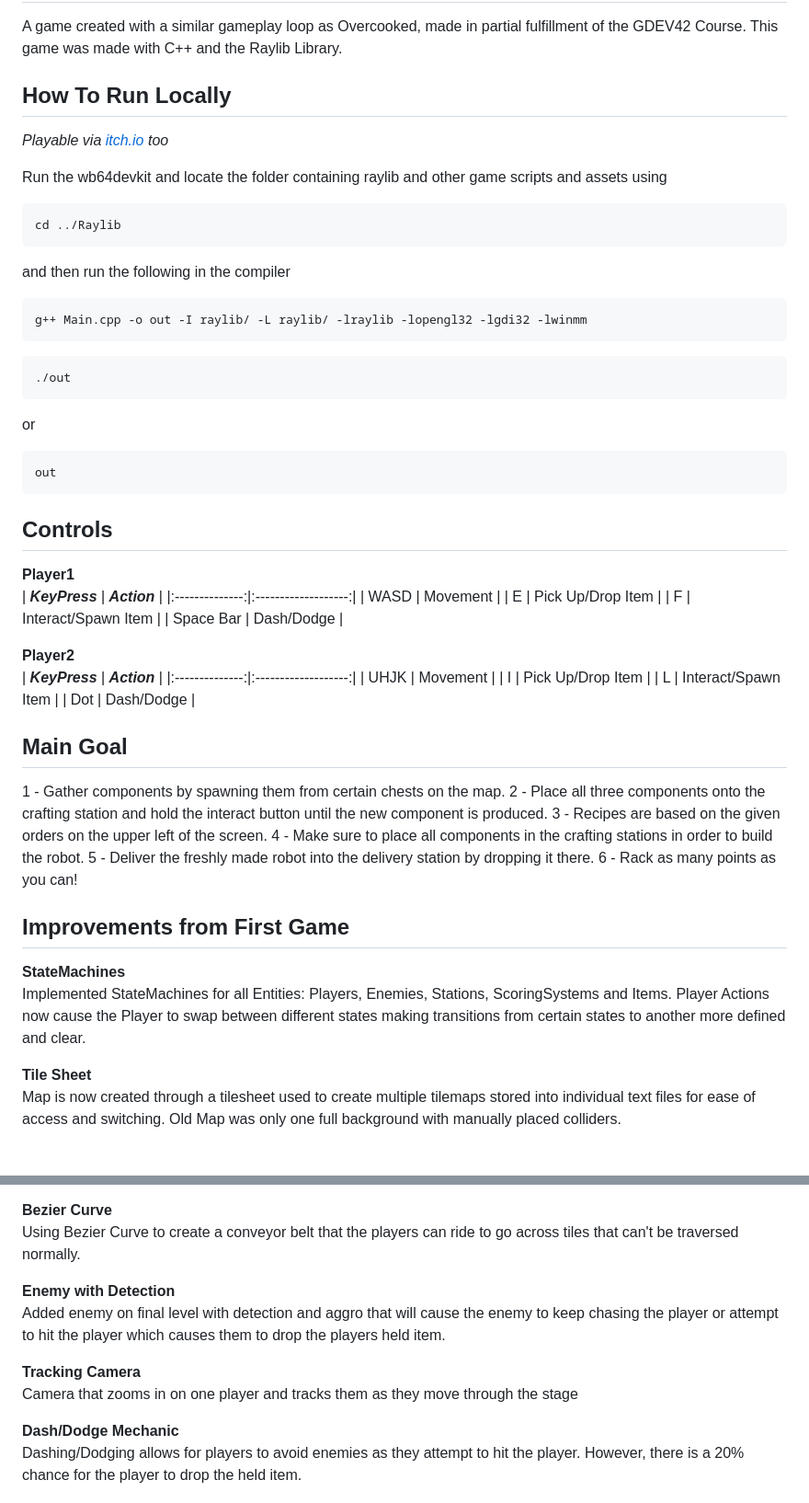
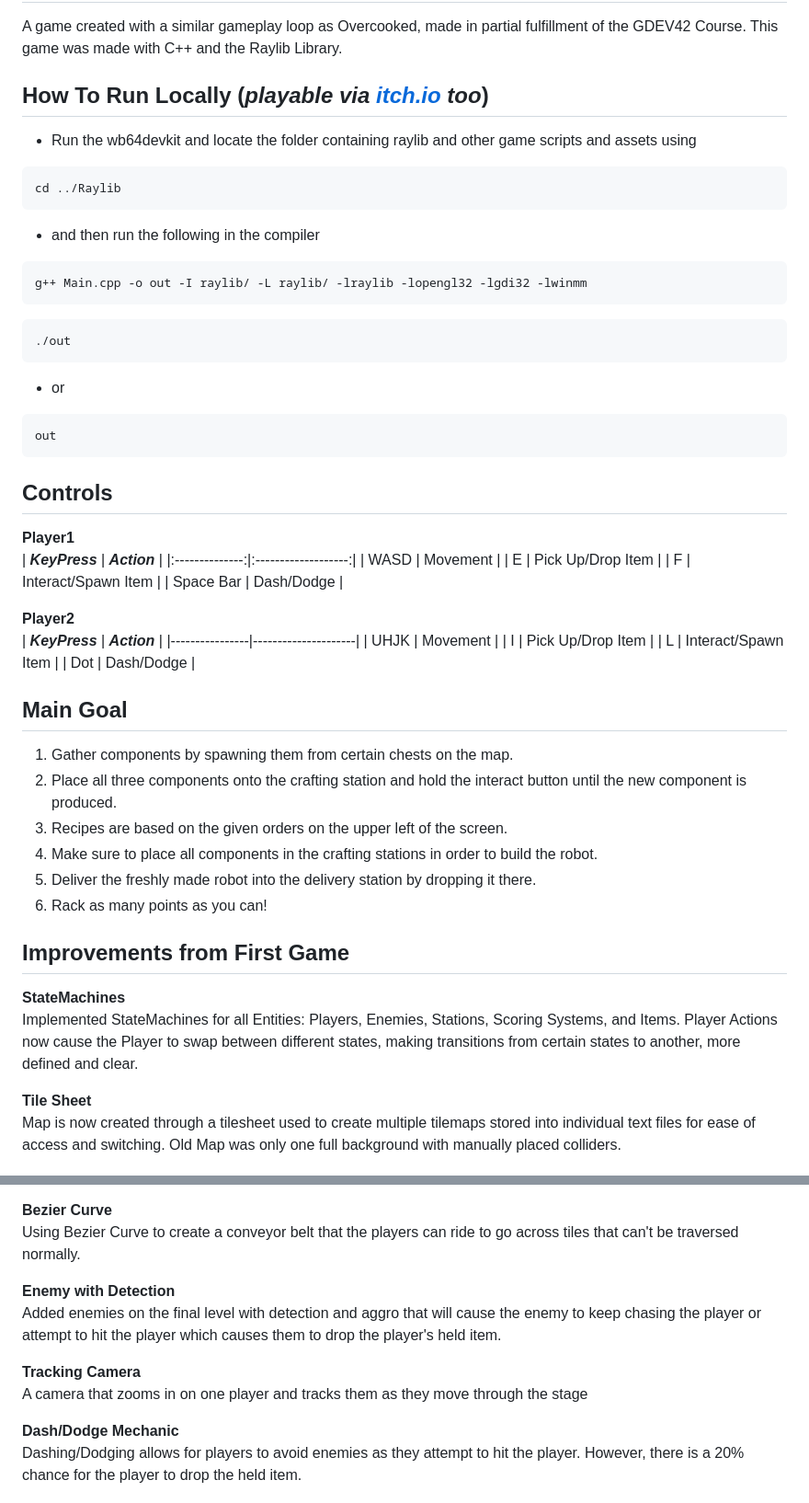
Before and after one commit to josephizon/def-not-overcooked, a Markdown page: README.md, 2 parts joined by grey strips. Shown: that part at 92% size. Rendered like a GitHub page.

````diff
--- a/README.md
+++ b/README.md
@@ -1,28 +1,28 @@
 # Definitely Not Overcooked
 A game created with a similar gameplay loop as Overcooked, made in partial fulfillment of the GDEV42 Course. This game was made with C++ and the Raylib Library.
 
-## How To Run Locally
-_Playable via [itch.io](https://josephizon.itch.io/notovercooked) too_
+## How To Run Locally (_playable via [itch.io](https://josephizon.itch.io/notovercooked) too_)
 
-Run the wb64devkit and locate the folder containing raylib and other game scripts and assets using
+
+- Run the wb64devkit and locate the folder containing raylib and other game scripts and assets using
 ```
 cd ../Raylib
 ```
-and then run the following in the compiler
+- and then run the following in the compiler
 ```
 g++ Main.cpp -o out -I raylib/ -L raylib/ -lraylib -lopengl32 -lgdi32 -lwinmm
 ```
 ```
 ./out
 ```
-or
+- or
 ```
 out
 ```
 
 ## Controls
 **Player1**<br>
-| **_KeyPress_** |     **_Action_**    |
+| **_KeyPress_** | **_Action_**        |
 |:--------------:|:-------------------:|
 | WASD           | Movement            |
 | E              | Pick Up/Drop Item   |
@@ -30,26 +30,26 @@ out
 | Space Bar      | Dash/Dodge          |
 
 **Player2**<br>
-| **_KeyPress_** |     **_Action_**    |
-|:--------------:|:-------------------:|
+| **_KeyPress_** | **_Action_**        |
+|----------------|---------------------|
 | UHJK           | Movement            |
 | I              | Pick Up/Drop Item   |
 | L              | Interact/Spawn Item |
 | Dot            | Dash/Dodge          |
 
 ## Main Goal
-1 - Gather components by spawning them from certain chests on the map.
-2 - Place all three components onto the crafting station and hold the interact button until the new component is produced.
-3 - Recipes are based on the given orders on the upper left of the screen.
-4 - Make sure to place all components in the crafting stations in order to build the robot.
-5 - Deliver the freshly made robot into the delivery station by dropping it there.
-6 - Rack as many points as you can!
+1. Gather components by spawning them from certain chests on the map.
+2. Place all three components onto the crafting station and hold the interact button until the new component is produced.
+3. Recipes are based on the given orders on the upper left of the screen.
+4. Make sure to place all components in the crafting stations in order to build the robot.
+5. Deliver the freshly made robot into the delivery station by dropping it there.
+6. Rack as many points as you can!
 
 ## Improvements from First Game
 
 **StateMachines**<br>
-Implemented StateMachines for all Entities: Players, Enemies, Stations, ScoringSystems and Items. Player Actions now cause the Player
-to swap between different states making transitions from certain states to another more defined and clear.
+Implemented StateMachines for all Entities: Players, Enemies, Stations, Scoring Systems, and Items. Player Actions now cause the Player
+to swap between different states, making transitions from certain states to another, more defined and clear.
 
 **Tile Sheet**<br>
 Map is now created through a tilesheet used to create multiple tilemaps stored into individual text files for ease of access and switching. Old Map was only one full background with manually placed colliders.
@@ -67,11 +67,11 @@ if it is higher than one of the top 5 scores for that specific level. These can
 Using Bezier Curve to create a conveyor belt that the players can ride to go across tiles that can't be traversed normally.
 
 **Enemy with Detection**<br>
-Added enemy on final level with detection and aggro that will cause the enemy to keep chasing the player or attempt to hit the player
-which causes them to drop the players held item.
+Added enemies on the final level with detection and aggro that will cause the enemy to keep chasing the player or attempt to hit the player
+which causes them to drop the player's held item.
 
 **Tracking Camera**<br>
-Camera that zooms in on one player and tracks them as they move through the stage
+A camera that zooms in on one player and tracks them as they move through the stage
 
 **Dash/Dodge Mechanic**<br>
 Dashing/Dodging allows for players to avoid enemies as they attempt to hit the player. However,
````
